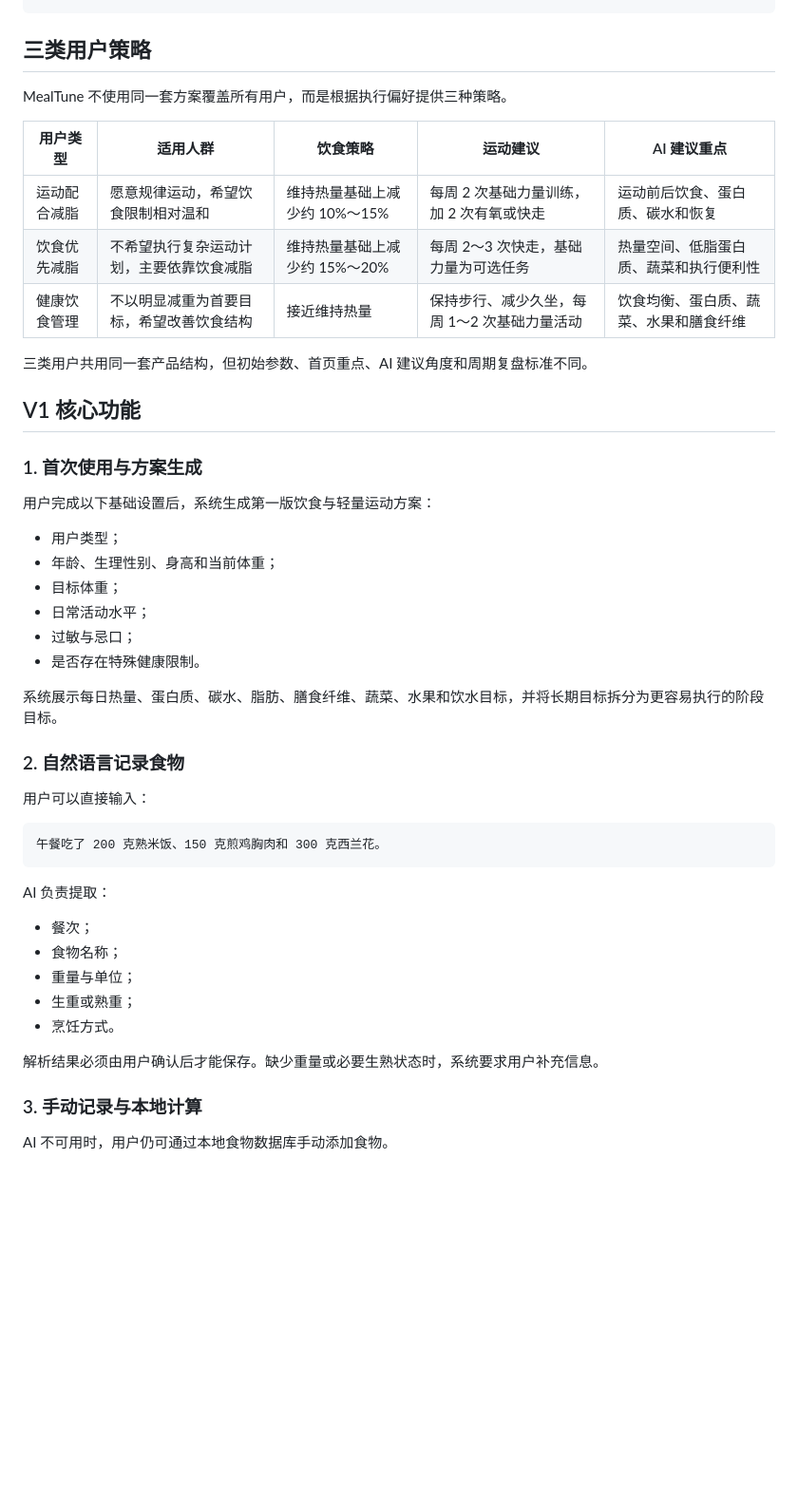
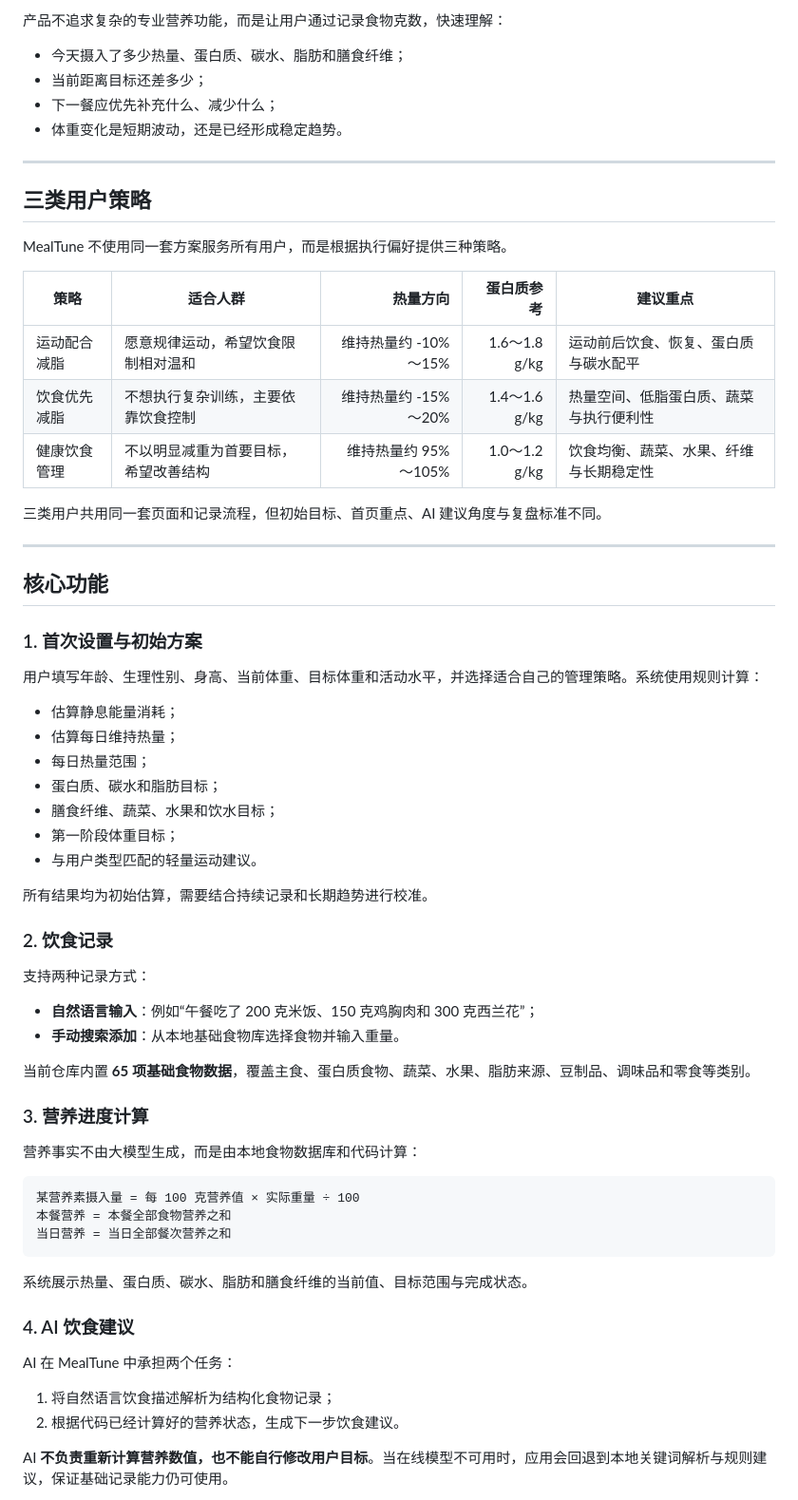
Before and after one commit to MurrayTsai/MealTune, a Markdown page: README.md, the part around one of its changes. Shown at 95% size. Drawn GitHub-style; blank space fills up the shorter version.

````diff
--- a/README.md
+++ b/README.md
@@ -45,51 +39,71 @@ AI 根据用户类型生成饮食建议
 ```
+
+产品不追求复杂的专业营养功能，而是让用户通过记录食物克数，快速理解：
+
+- 今天摄入了多少热量、蛋白质、碳水、脂肪和膳食纤维；
+- 当前距离目标还差多少；
+- 下一餐应优先补充什么、减少什么；
+- 体重变化是短期波动，还是已经形成稳定趋势。
+
+---
 
 ## 三类用户策略
 
-MealTune 不使用同一套方案覆盖所有用户，而是根据执行偏好提供三种策略。
+MealTune 不使用同一套方案服务所有用户，而是根据执行偏好提供三种策略。
 
-| 用户类型 | 适用人群 | 饮食策略 | 运动建议 | AI 建议重点 |
-| --- | --- | --- | --- | --- |
-| 运动配合减脂 | 愿意规律运动，希望饮食限制相对温和 | 维持热量基础上减少约 10%～15% | 每周 2 次基础力量训练，加 2 次有氧或快走 | 运动前后饮食、蛋白质、碳水和恢复 |
-| 饮食优先减脂 | 不希望执行复杂运动计划，主要依靠饮食减脂 | 维持热量基础上减少约 15%～20% | 每周 2～3 次快走，基础力量为可选任务 | 热量空间、低脂蛋白质、蔬菜和执行便利性 |
-| 健康饮食管理 | 不以明显减重为首要目标，希望改善饮食结构 | 接近维持热量 | 保持步行、减少久坐，每周 1～2 次基础力量活动 | 饮食均衡、蛋白质、蔬菜、水果和膳食纤维 |
+| 策略 | 适合人群 | 热量方向 | 蛋白质参考 | 建议重点 |
+|---|---|---:|---:|---|
+| 运动配合减脂 | 愿意规律运动，希望饮食限制相对温和 | 维持热量约 -10%～15% | 1.6～1.8 g/kg | 运动前后饮食、恢复、蛋白质与碳水配平 |
+| 饮食优先减脂 | 不想执行复杂训练，主要依靠饮食控制 | 维持热量约 -15%～20% | 1.4～1.6 g/kg | 热量空间、低脂蛋白质、蔬菜与执行便利性 |
+| 健康饮食管理 | 不以明显减重为首要目标，希望改善结构 | 维持热量约 95%～105% | 1.0～1.2 g/kg | 饮食均衡、蔬菜、水果、纤维与长期稳定性 |
 
-三类用户共用同一套产品结构，但初始参数、首页重点、AI 建议角度和周期复盘标准不同。
+三类用户共用同一套页面和记录流程，但初始目标、首页重点、AI 建议角度与复盘标准不同。
 
-## V1 核心功能
+---
 
-### 1. 首次使用与方案生成
+## 核心功能
 
-用户完成以下基础设置后，系统生成第一版饮食与轻量运动方案：
+### 1. 首次设置与初始方案
 
-- 用户类型；
-- 年龄、生理性别、身高和当前体重；
-- 目标体重；
-- 日常活动水平；
-- 过敏与忌口；
-- 是否存在特殊健康限制。
+用户填写年龄、生理性别、身高、当前体重、目标体重和活动水平，并选择适合自己的管理策略。系统使用规则计算：
 
-系统展示每日热量、蛋白质、碳水、脂肪、膳食纤维、蔬菜、水果和饮水目标，并将长期目标拆分为更容易执行的阶段目标。
+- 估算静息能量消耗；
+- 估算每日维持热量；
+- 每日热量范围；
+- 蛋白质、碳水和脂肪目标；
+- 膳食纤维、蔬菜、水果和饮水目标；
+- 第一阶段体重目标；
+- 与用户类型匹配的轻量运动建议。
 
-### 2. 自然语言记录食物
+所有结果均为初始估算，需要结合持续记录和长期趋势进行校准。
 
-用户可以直接输入：
+### 2. 饮食记录
+
+支持两种记录方式：
+
+- **自然语言输入**：例如“午餐吃了 200 克米饭、150 克鸡胸肉和 300 克西兰花”；
+- **手动搜索添加**：从本地基础食物库选择食物并输入重量。
+
+当前仓库内置 **65 项基础食物数据**，覆盖主食、蛋白质食物、蔬菜、水果、脂肪来源、豆制品、调味品和零食等类别。
+
+### 3. 营养进度计算
+
+营养事实不由大模型生成，而是由本地食物数据库和代码计算：
 
 ```text
-午餐吃了 200 克熟米饭、150 克煎鸡胸肉和 300 克西兰花。
+某营养素摄入量 = 每 100 克营养值 × 实际重量 ÷ 100
+本餐营养 = 本餐全部食物营养之和
+当日营养 = 当日全部餐次营养之和
 ```
 
-AI 负责提取：
+系统展示热量、蛋白质、碳水、脂肪和膳食纤维的当前值、目标范围与完成状态。
 
-- 餐次；
-- 食物名称；
-- 重量与单位；
-- 生重或熟重；
-- 烹饪方式。
+### 4. AI 饮食建议
 
-解析结果必须由用户确认后才能保存。缺少重量或必要生熟状态时，系统要求用户补充信息。
+AI 在 MealTune 中承担两个任务：
 
-### 3. 手动记录与本地计算
+1. 将自然语言饮食描述解析为结构化食物记录；
+2. 根据代码已经计算好的营养状态，生成下一步饮食建议。
 
-AI 不可用时，用户仍可通过本地食物数据库手动添加食物。
+AI **不负责重新计算营养数值，也不能自行修改用户目标**。当在线模型不可用时，应用会回退到本地关键词解析与规则建议，保证基础记录能力仍可使用。
 
````
Also changed, not shown: other parts of README.md (+252 -193 lines).
